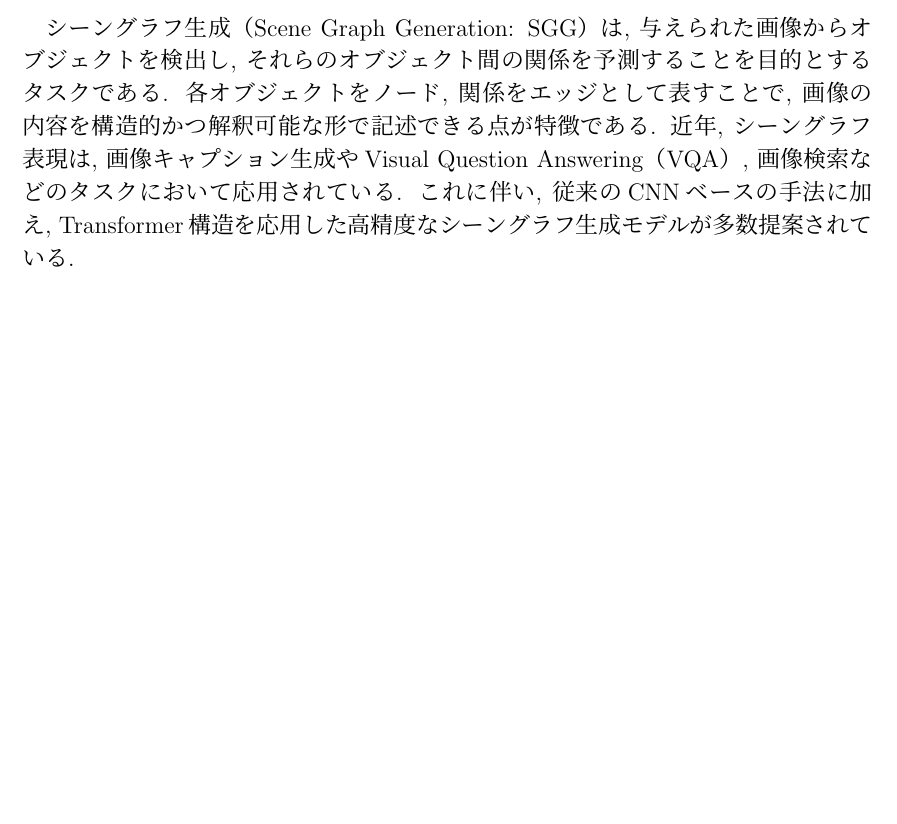
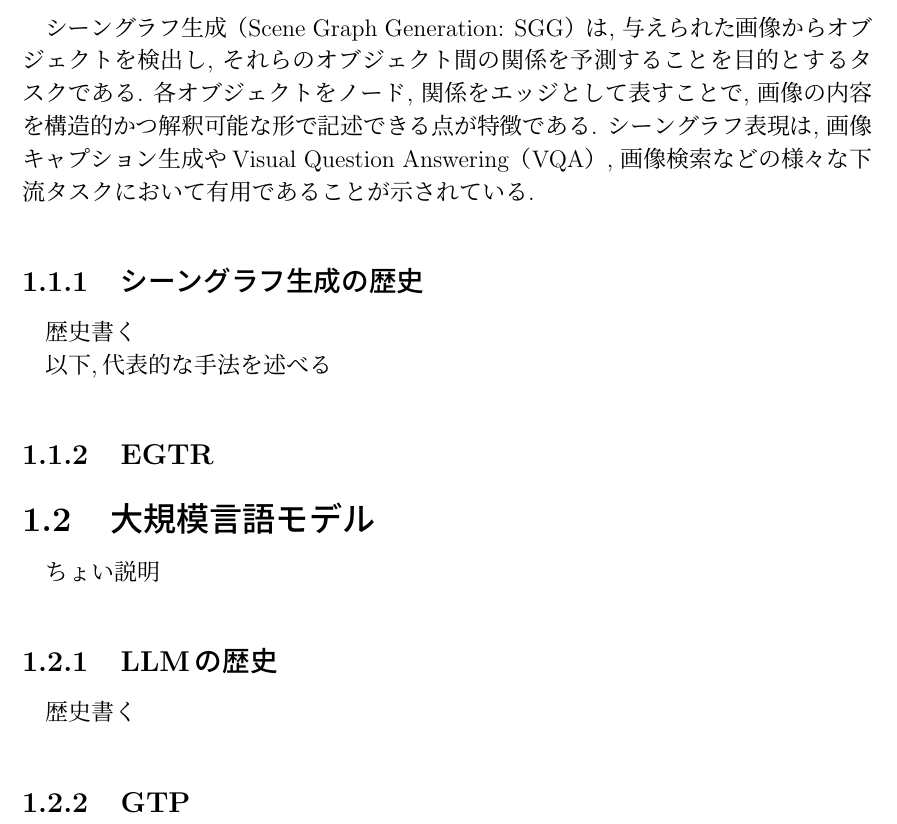
Before and after one commit to Sae-Tamura/graduation_report, a LaTeX document (02_relation_study.tex): part of the page, cut so that both start at the same text, the shorter picture padded with empty space. Compiled offline with pLaTeX and dvipdfmx.

Commit message:
2025/12/08

```diff
--- a/02_relation_study.tex
+++ b/02_relation_study.tex
@@ -13,6 +13,21 @@
 
-シーングラフ生成（Scene Graph Generation: SGG）は, 与えられた画像からオブジェクトを検出し, それらのオブジェクト間の関係を予測することを目的とするタスクである. 各オブジェクトをノード, 関係をエッジとして表すことで, 画像の内容を構造的かつ解釈可能な形で記述できる点が特徴である. 近年, シーングラフ表現は, 画像キャプション生成やVisual Question Answering（VQA）, 画像検索などのタスクにおいて応用されている. これに伴い, 従来のCNNベースの手法に加え, Transformer構造を応用した高精度なシーングラフ生成モデルが多数提案されている.
+シーングラフ生成（Scene Graph Generation: SGG）は, 与えられた画像からオブジェクトを検出し, それらのオブジェクト間の関係を予測することを目的とするタスクである. 各オブジェクトをノード, 関係をエッジとして表すことで, 画像の内容を構造的かつ解釈可能な形で記述できる点が特徴である. シーングラフ表現は, 画像キャプション生成やVisual Question Answering（VQA）, 画像検索などの様々な下流タスクにおいて有用であることが示されている.
 
+\subsection{シーングラフ生成の歴史}
+歴史書く
+
+以下,代表的な手法を述べる
+
+\subsection{EGTR}
+
+
+\section{大規模言語モデル}
+ちょい説明
+
+\subsection{LLMの歴史}
+歴史書く
+
+\subsection{GTP}
 
 
 \expandafter\ifx\csname ifdraft\endcsname\relax
```
Also changed, not shown: out/00_abstract.pdf (added), out/01_introduction.pdf (added), out/02_relation_study.pdf (added), out/06_thanks.pdf (added), out/main.pdf (added), 02_relation_study.tex (2 more changed lines), 1 other file.
